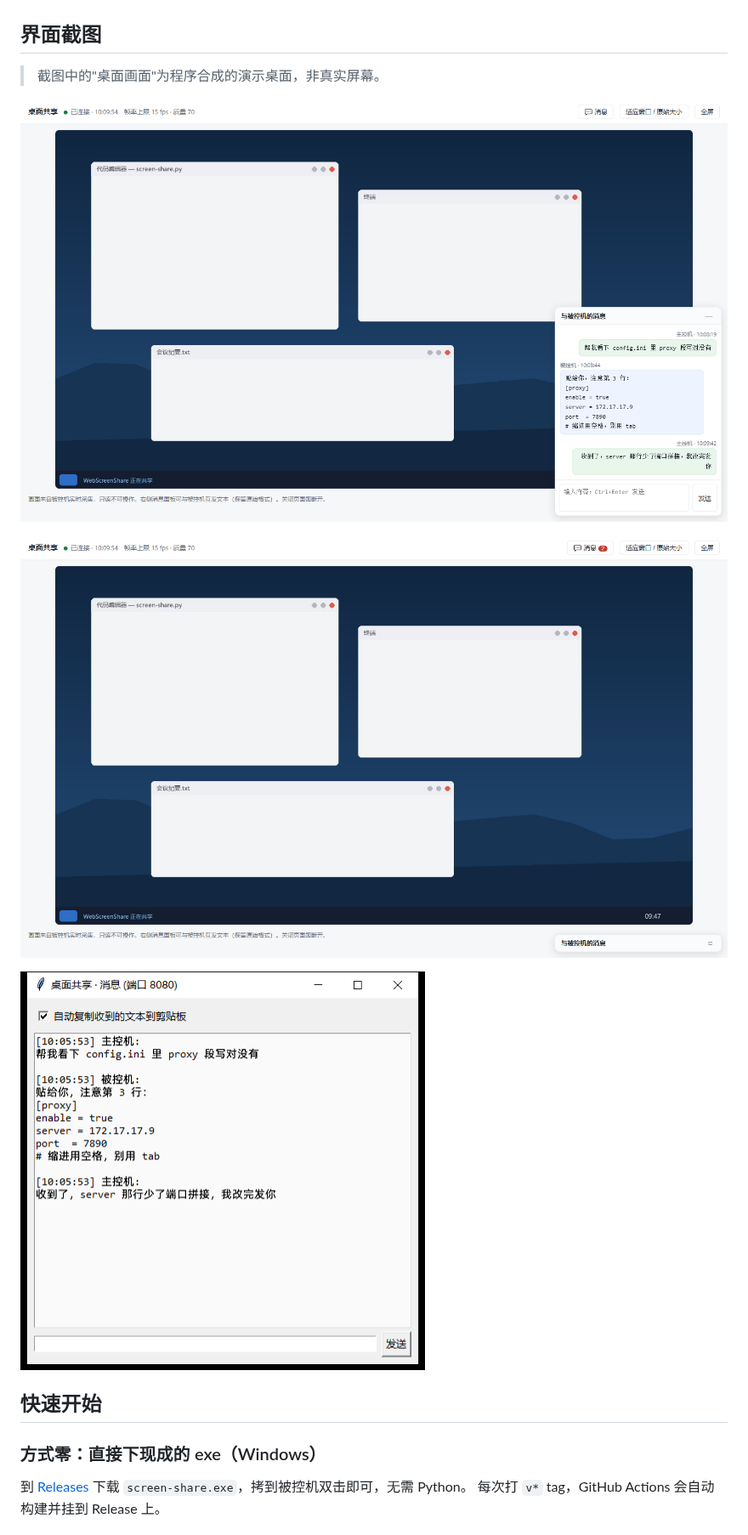
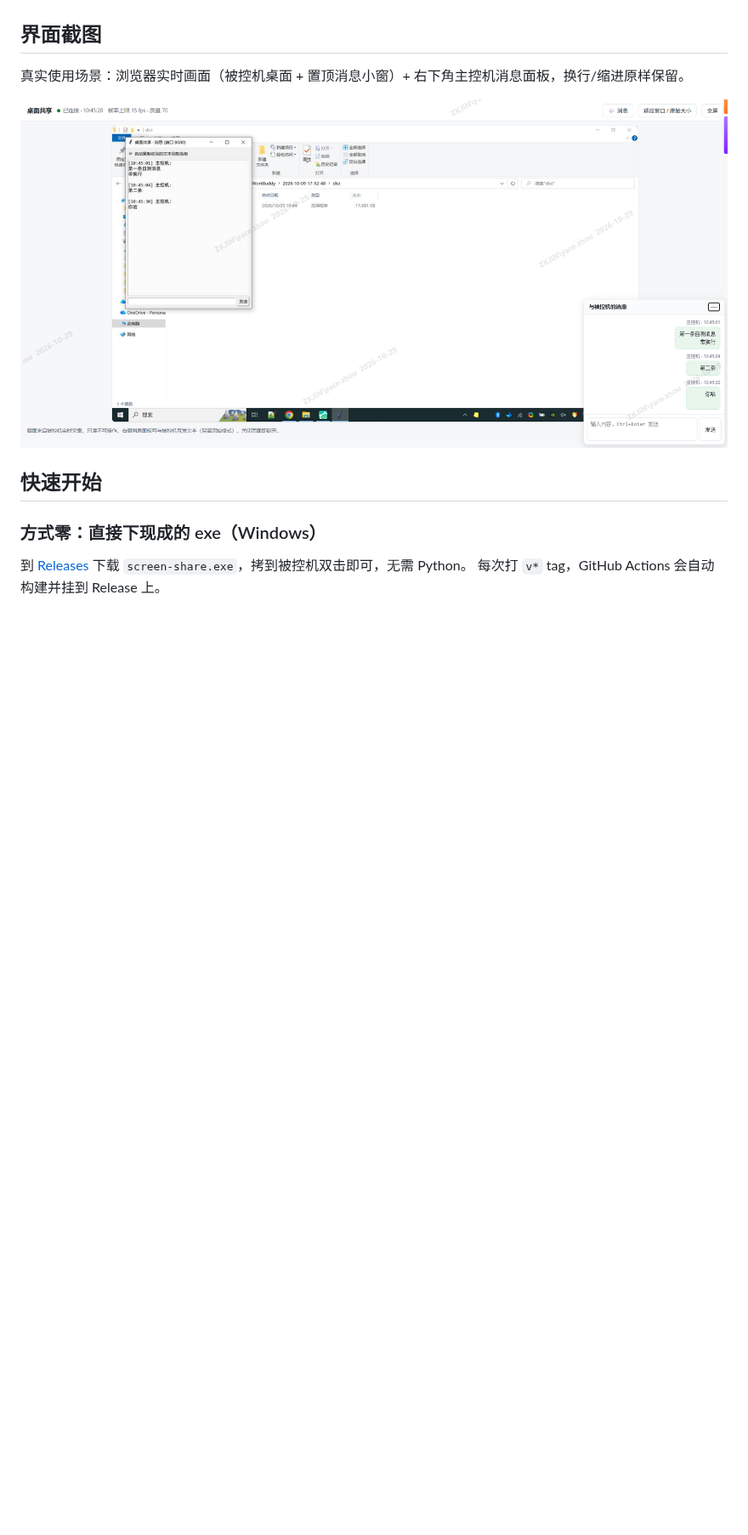
Before and after one commit to ztommyc/web-screen-share, a Markdown page: README.md, the part around the change. Shown at 85% size. GitHub-like rendering; pictures changed too: docs/screenshots/browser-min.png (deleted), docs/screenshots/browser.png (deleted), docs/screenshots/host-overlay.png (deleted); blank space fills up the shorter version.

Commit message:
docs: README 截图替换为真实使用场景截图

```diff
--- a/README.md
+++ b/README.md
@@ -19,13 +19,9 @@ GitHub：https://github.com/ztommyc/web-screen-share ｜ Gitee 镜像：https://
 
 ## 界面截图
 
-> 截图中的"桌面画面"为程序合成的演示桌面，非真实屏幕。
+真实使用场景：浏览器实时画面（被控机桌面 + 置顶消息小窗）+ 右下角主控机消息面板，换行/缩进原样保留。
 
-![浏览器端：实时画面 + 双向消息面板](docs/screenshots/browser.png)
-
-![消息面板最小化，header 显示未读角标](docs/screenshots/browser-min.png)
-
-![被控端置顶消息小窗：换行/缩进原样保留](docs/screenshots/host-overlay.png)
+![真实场景：浏览器实时画面 + 双向消息](docs/screenshots/real-scene.png)
 
 ## 快速开始
 
```
